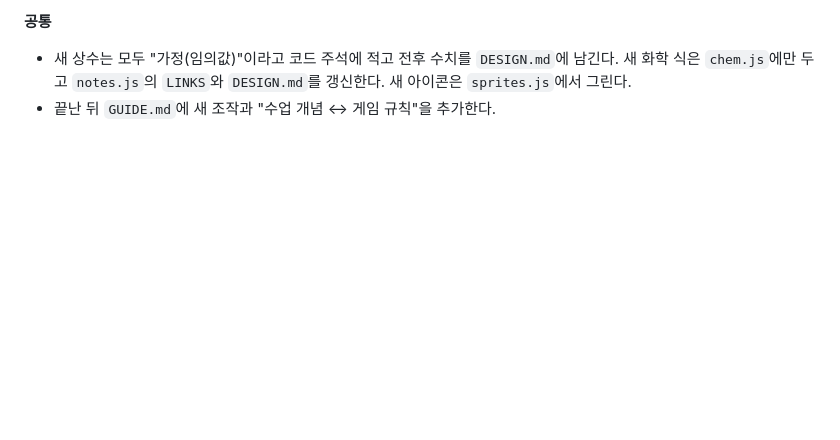
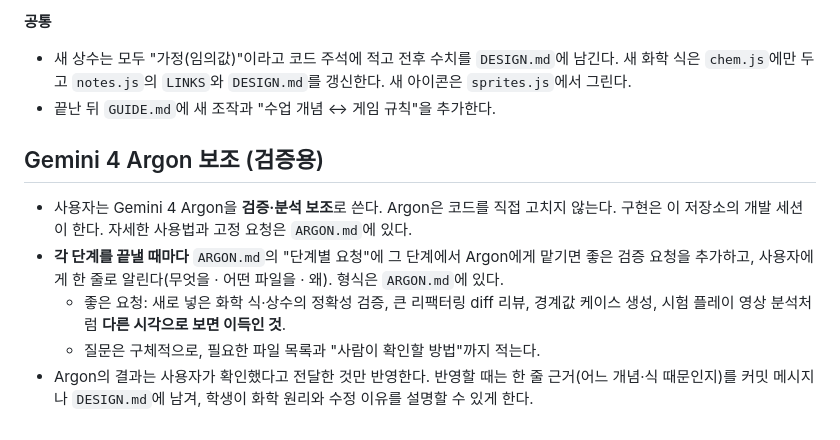
Before and after one commit to bldoijoa01-lab/chem-island, a Markdown page: CLAUDE.md, the part around the change. Drawn GitHub-style; blank space fills up the shorter version.

```diff
--- a/CLAUDE.md
+++ b/CLAUDE.md
@@ -43,3 +43,10 @@
 **공통**
 - 새 상수는 모두 "가정(임의값)"이라고 코드 주석에 적고 전후 수치를 `DESIGN.md`에 남긴다. 새 화학 식은 `chem.js`에만 두고 `notes.js`의 `LINKS`와 `DESIGN.md`를 갱신한다. 새 아이콘은 `sprites.js`에서 그린다.
 - 끝난 뒤 `GUIDE.md`에 새 조작과 "수업 개념 ↔ 게임 규칙"을 추가한다.
+
+## Gemini 4 Argon 보조 (검증용)
+- 사용자는 Gemini 4 Argon을 **검증·분석 보조**로 쓴다. Argon은 코드를 직접 고치지 않는다. 구현은 이 저장소의 개발 세션이 한다. 자세한 사용법과 고정 요청은 `ARGON.md`에 있다.
+- **각 단계를 끝낼 때마다** `ARGON.md`의 "단계별 요청"에 그 단계에서 Argon에게 맡기면 좋은 검증 요청을 추가하고, 사용자에게 한 줄로 알린다(무엇을 · 어떤 파일을 · 왜). 형식은 `ARGON.md`에 있다.
+  - 좋은 요청: 새로 넣은 화학 식·상수의 정확성 검증, 큰 리팩터링 diff 리뷰, 경계값 케이스 생성, 시험 플레이 영상 분석처럼 **다른 시각으로 보면 이득인 것**.
+  - 질문은 구체적으로, 필요한 파일 목록과 "사람이 확인할 방법"까지 적는다.
+- Argon의 결과는 사용자가 확인했다고 전달한 것만 반영한다. 반영할 때는 한 줄 근거(어느 개념·식 때문인지)를 커밋 메시지나 `DESIGN.md`에 남겨, 학생이 화학 원리와 수정 이유를 설명할 수 있게 한다.
```
Also changed, not shown: ARGON.md (added, +39 -0 lines).
